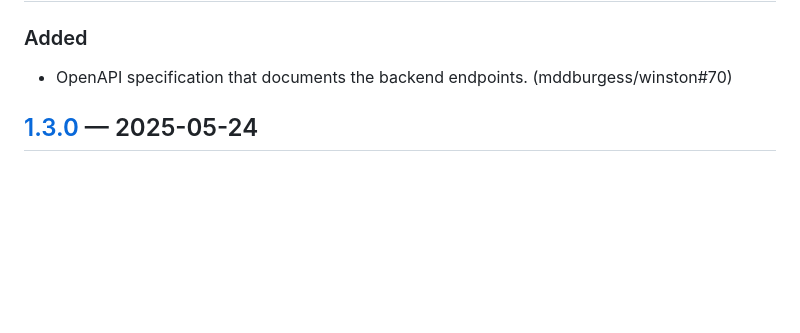
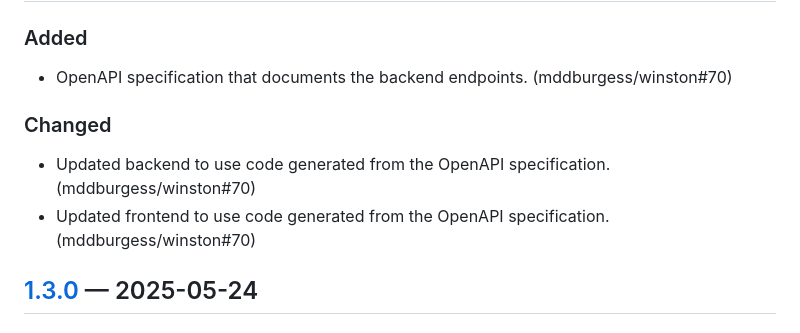
Before and after one commit to mddburgess/winston, a Markdown page: CHANGELOG.md, the part around the change. GitHub-like rendering; blank space fills up the shorter version.

Commit message:
Update changelog.

```diff
--- a/CHANGELOG.md
+++ b/CHANGELOG.md
@@ -10,6 +10,11 @@ and this project adheres to [Semantic Versioning](https://semver.org/spec/v2.0.0
 ### Added
 
 - OpenAPI specification that documents the backend endpoints. (mddburgess/winston#70)
+
+### Changed
+
+- Updated backend to use code generated from the OpenAPI specification. (mddburgess/winston#70)
+- Updated frontend to use code generated from the OpenAPI specification. (mddburgess/winston#70)
 
 ## [1.3.0] — 2025-05-24
 
```
